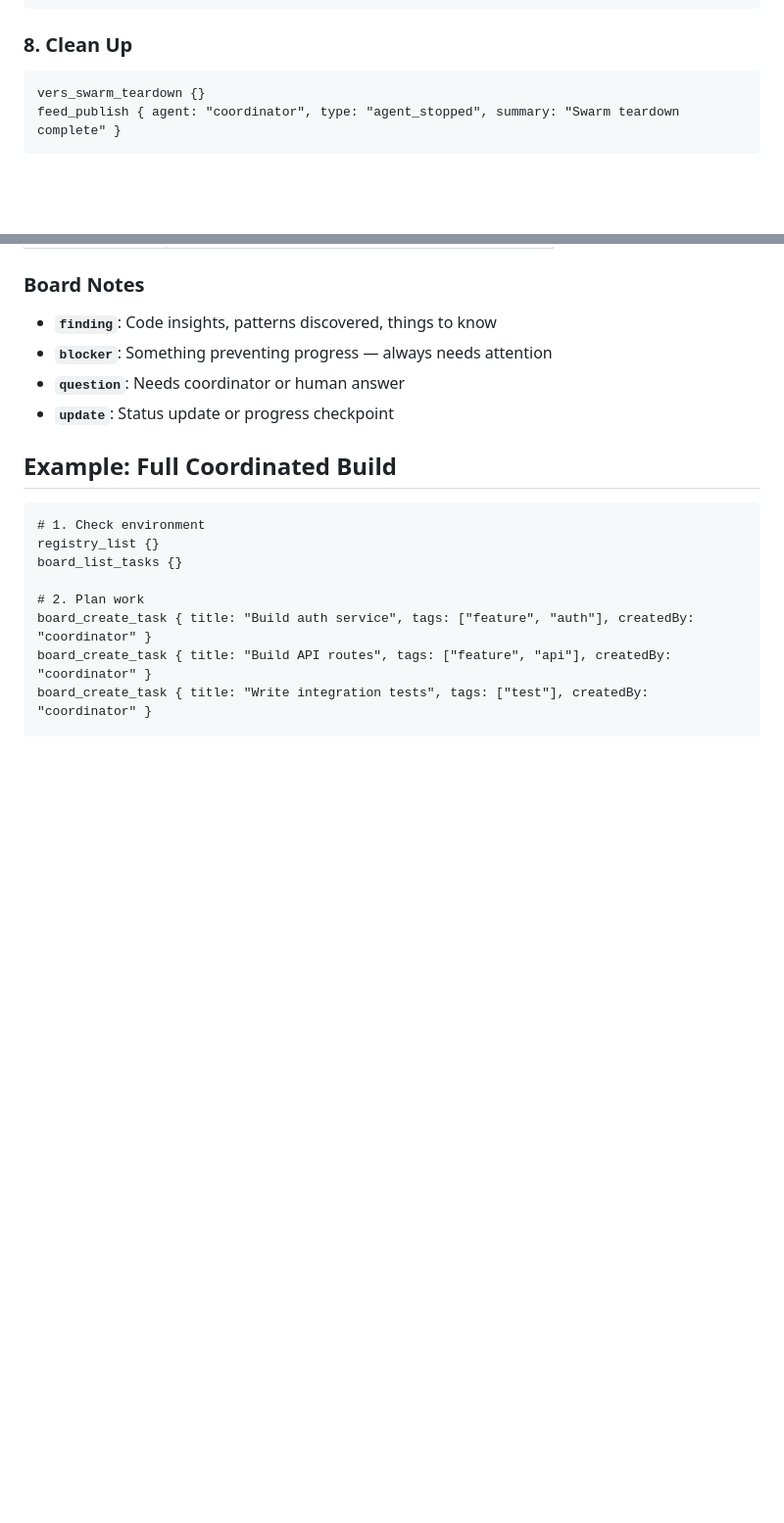
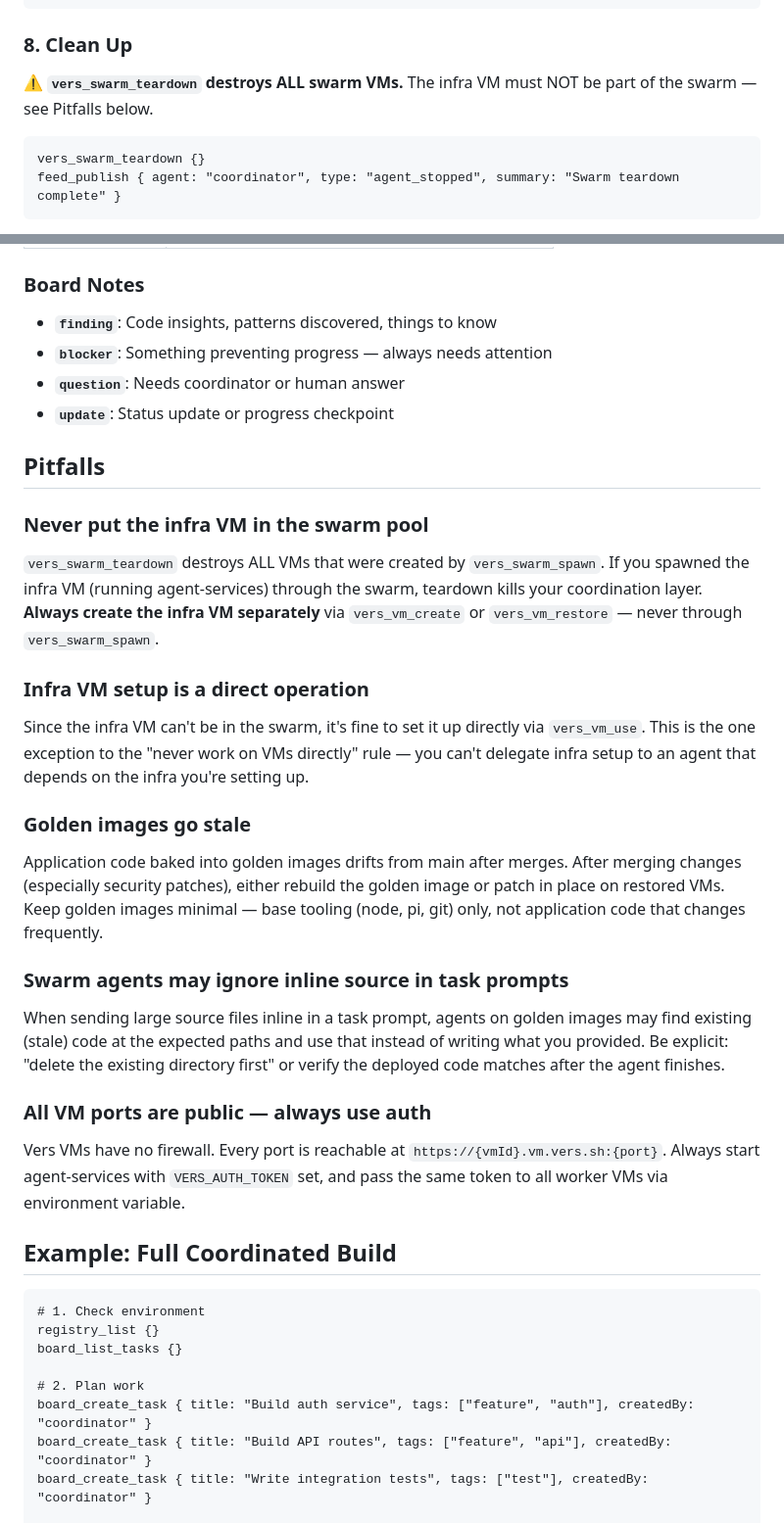
Before and after one commit to hdresearch/vers-agent-services, a Markdown page: skills/swarm-coordination/SKILL.md, 2 parts joined by grey strips. Shown at 98% size. Drawn GitHub-style; blank space fills up the shorter version.

Commit message:
docs(skills): add pitfalls section to swarm-coordination skill
Learnings from real deployment:
- Never put infra VM in the swarm pool (teardown destroys it)
- Infra setup is OK to do directly (bootstrapping exception)
- Golden images go stale after merges
- Swarm agents may use stale code from golden image, ignoring inline source
- All VM ports are public, always use VERS_AUTH_TOKEN

````diff
--- a/skills/swarm-coordination/SKILL.md
+++ b/skills/swarm-coordination/SKILL.md
@@ -131,6 +131,8 @@ feed_publish { agent: "coordinator", type: "task_completed", summary: "Auth modu
 
 ### 8. Clean Up
 
+⚠️ **`vers_swarm_teardown` destroys ALL swarm VMs.** The infra VM must NOT be part of the swarm — see Pitfalls below.
+
 ```
 vers_swarm_teardown {}
 feed_publish { agent: "coordinator", type: "agent_stopped", summary: "Swarm teardown complete" }
@@ -194,6 +196,23 @@ Use consistently across all agents:
 - **`question`**: Needs coordinator or human answer
 - **`update`**: Status update or progress checkpoint
 
+## Pitfalls
+
+### Never put the infra VM in the swarm pool
+`vers_swarm_teardown` destroys ALL VMs that were created by `vers_swarm_spawn`. If you spawned the infra VM (running agent-services) through the swarm, teardown kills your coordination layer. **Always create the infra VM separately** via `vers_vm_create` or `vers_vm_restore` — never through `vers_swarm_spawn`.
+
+### Infra VM setup is a direct operation
+Since the infra VM can't be in the swarm, it's fine to set it up directly via `vers_vm_use`. This is the one exception to the "never work on VMs directly" rule — you can't delegate infra setup to an agent that depends on the infra you're setting up.
+
+### Golden images go stale
+Application code baked into golden images drifts from main after merges. After merging changes (especially security patches), either rebuild the golden image or patch in place on restored VMs. Keep golden images minimal — base tooling (node, pi, git) only, not application code that changes frequently.
+
+### Swarm agents may ignore inline source in task prompts
+When sending large source files inline in a task prompt, agents on golden images may find existing (stale) code at the expected paths and use that instead of writing what you provided. Be explicit: "delete the existing directory first" or verify the deployed code matches after the agent finishes.
+
+### All VM ports are public — always use auth
+Vers VMs have no firewall. Every port is reachable at `https://{vmId}.vm.vers.sh:{port}`. Always start agent-services with `VERS_AUTH_TOKEN` set, and pass the same token to all worker VMs via environment variable.
+
 ## Example: Full Coordinated Build
 
 ```
````
